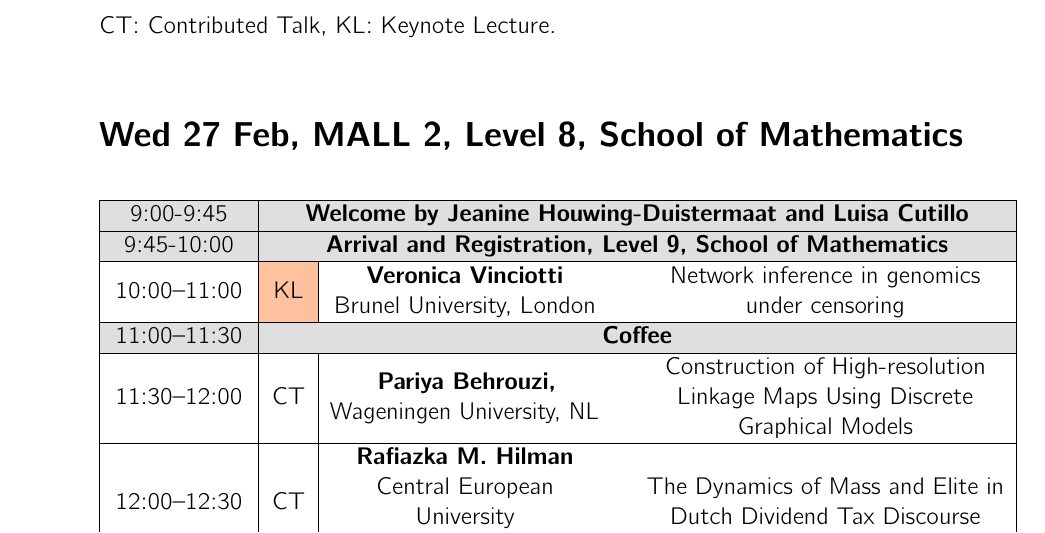
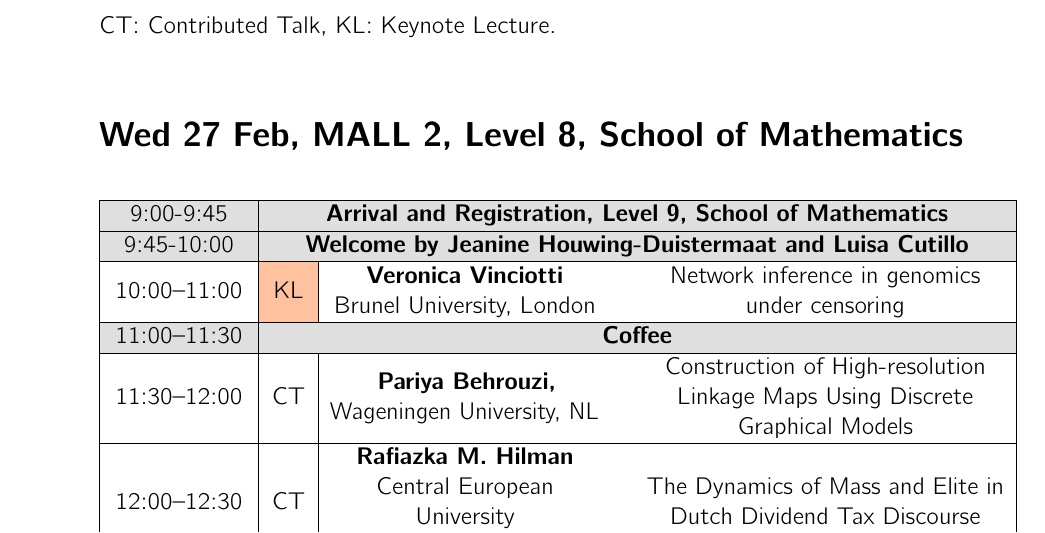
Before and after one commit to luisacutillo78/WiN-Workshop, a LaTeX thesis (MAIN.tex, which reads timetable.tex): part of page 5 of 27, cut so that both start at the same text. Compiled offline with pdfLaTeX.

Commit message:
prog fix

```diff
--- a/timetable.tex
+++ b/timetable.tex
@@ -3,8 +3,8 @@
 \begin{center}
 	\filbreak
 \begin{longtable}{|C{0.15\linewidth}| C{0.04\linewidth}|  C{0.3\linewidth} C{0.0\linewidth} C{0.4\linewidth}|}\hline
-	\tablebreak{9:00-9:45}{Welcome by Jeanine Houwing-Duistermaat and Luisa Cutillo}
-	\tablebreak{9:45-10:00}{Arrival and Registration, Level 9, School of Mathematics}
+	\tablebreak{9:00-9:45}{Arrival and Registration, Level 9, School of Mathematics}
+	\tablebreak{9:45-10:00}{Welcome by Jeanine Houwing-Duistermaat and Luisa Cutillo}
 	\KL{10:00--11:00}{Veronica Vinciotti}{}{ Brunel University, London}{Network inference in genomics under censoring}
 	\tablebreak{11:00--11:30}{Coffee}
 	\CT{11:30--12:00}{Pariya Behrouzi,}{}{Wageningen University, NL}{Construction of High-resolution Linkage Maps Using Discrete Graphical Models}
```
Also changed, not shown: main.pdf, 4 other files.
